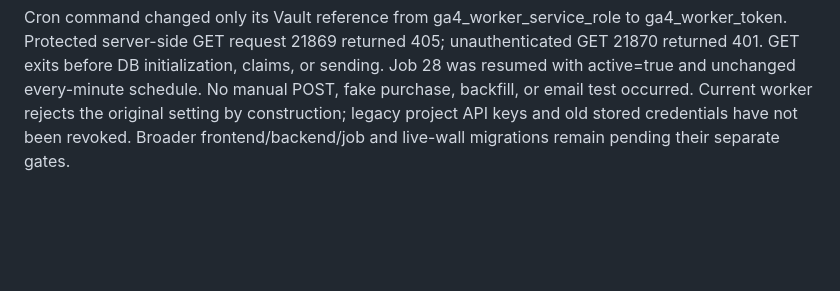
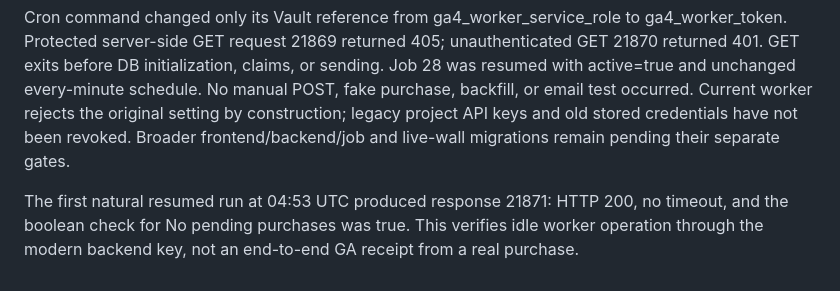
Before and after one commit to ktodd2/driveshaft-cable-site, a Markdown page: docs/supabase-key-migration-deployment.md, the part around the change. GitHub-like rendering; blank space fills up the shorter version.

Commit message:
Record healthy natural worker run after cutover

```diff
--- a/docs/supabase-key-migration-deployment.md
+++ b/docs/supabase-key-migration-deployment.md
@@ -54,3 +54,5 @@ Owner privately staged GA4_WORKER_TOKEN_V2. A short-lived, V2-authenticated GET-
 Job 28 was briefly paused while deploying report-purchases from code commit 81072868ccb45ff2bb17705a647158c8ba41faa6. The first bundle attempt failed before deployment because a transitive helper was omitted; adding the existing reviewed purchaseAnalytics.js resolved the bundle. Successful worker deployment: version 12, function ID b3b62ecf-65fb-4c83-8dc0-286126f3f847, bundle SHA256 b3df528d3d48c6ce838483adec5be0465701553859d5350b69b9c4ef3b05e83f, verify_jwt=false with mandatory V2 in-code authentication. Uploaded entrypoint plus supabaseKeys.js, supabaseTransport.js, ga4Outbox.js, purchaseAnalytics.js.
 
 Cron command changed only its Vault reference from ga4_worker_service_role to ga4_worker_token. Protected server-side GET request 21869 returned 405; unauthenticated GET 21870 returned 401. GET exits before DB initialization, claims, or sending. Job 28 was resumed with active=true and unchanged every-minute schedule. No manual POST, fake purchase, backfill, or email test occurred. Current worker rejects the original setting by construction; legacy project API keys and old stored credentials have not been revoked. Broader frontend/backend/job and live-wall migrations remain pending their separate gates.
+
+The first natural resumed run at 04:53 UTC produced response 21871: HTTP 200, no timeout, and the boolean check for No pending purchases was true. This verifies idle worker operation through the modern backend key, not an end-to-end GA receipt from a real purchase.
```
